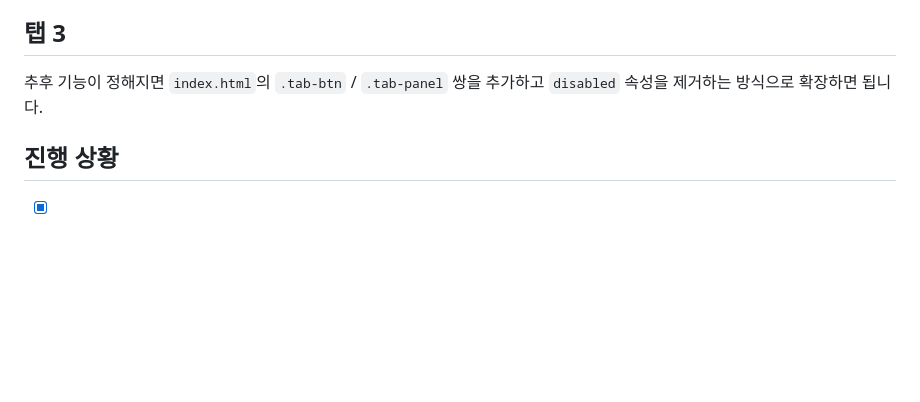
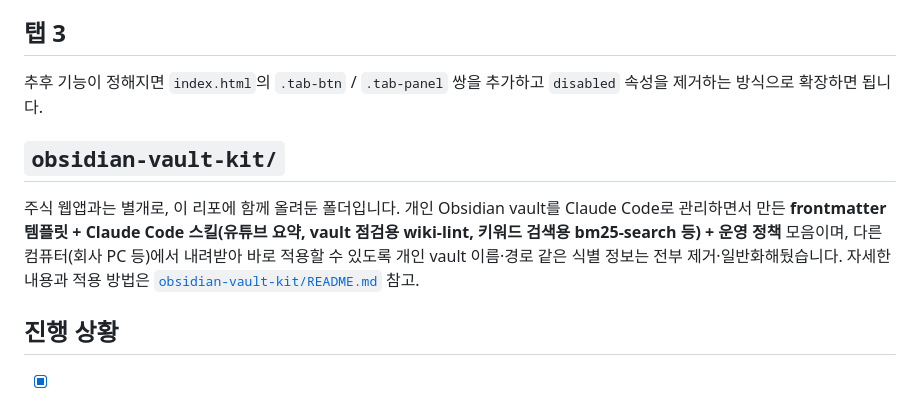
Before and after one commit to heepaper/stock-webapp, a Markdown page: README.md, the part around the change. GitHub-like rendering; blank space fills up the shorter version.

Commit message:
README에 obsidian-vault-kit 폴더 소개 섹션 추가
Co-Authored-By: Claude Sonnet 5 <noreply@anthropic.com>
Claude-Session: https://claude.ai/code/session_018PeWJnPTJ5g67invuj2gKs

```diff
--- a/README.md
+++ b/README.md
@@ -58,6 +58,15 @@ python3 -m http.server 8080
 추후 기능이 정해지면 `index.html`의 `.tab-btn` / `.tab-panel` 쌍을 추가하고
 `disabled` 속성을 제거하는 방식으로 확장하면 됩니다.
 
+## `obsidian-vault-kit/`
+
+주식 웹앱과는 별개로, 이 리포에 함께 올려둔 폴더입니다. 개인 Obsidian vault를
+Claude Code로 관리하면서 만든 **frontmatter 템플릿 + Claude Code 스킬(유튜브 요약,
+vault 점검용 wiki-lint, 키워드 검색용 bm25-search 등) + 운영 정책** 모음이며,
+다른 컴퓨터(회사 PC 등)에서 내려받아 바로 적용할 수 있도록 개인 vault 이름·경로 같은
+식별 정보는 전부 제거·일반화해뒀습니다. 자세한 내용과 적용 방법은
+[`obsidian-vault-kit/README.md`](obsidian-vault-kit/README.md) 참고.
+
 ## 진행 상황
 
 - [x] 탭 구조 + 탭 1(지수·환율 종가 차트) 구현, 헤드리스 브라우저로 UI 동작 확인
```
